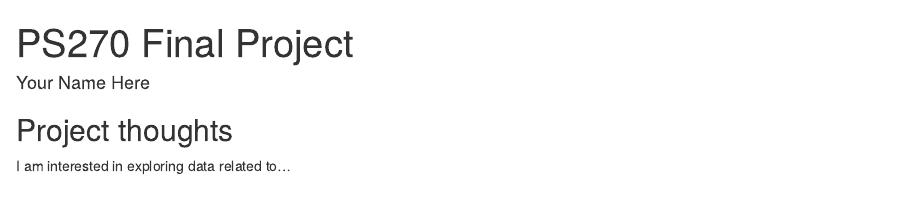
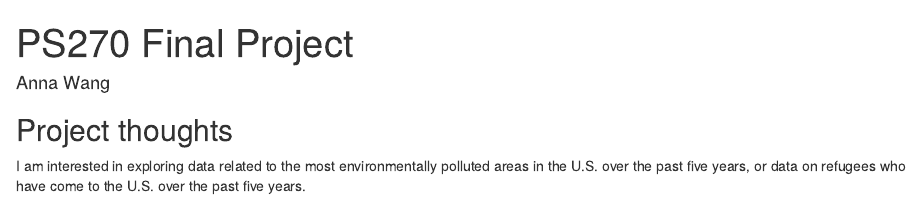
Before and after one commit to AnnaYijingWang/ps270-final-project, an R Markdown document (index.Rmd): the page in a window 1100 px wide, from its top. Rendered offline with R 4.5, knitr and Pandoc, with nearby package versions; drawn as R Markdown's standard HTML page in place of the format the file asks for.

Commit message:
Update my name and ideas

```diff
--- a/index.Rmd
+++ b/index.Rmd
@@ -1,6 +1,6 @@
 ---
 title: "PS270 Final Project"
-author: "Your Name Here"
+author: "Anna Wang"
 description: "My final project"
 output:
   distill::distill_article:
@@ -11,4 +11,4 @@ output:
 
 ## Project thoughts
 
-I am interested in exploring data related to...
+I am interested in exploring data related to the most environmentally polluted areas in the U.S. over the past five years, or data on refugees who have come to the U.S. over the past five years.
```
Also changed, not shown: index.html.
